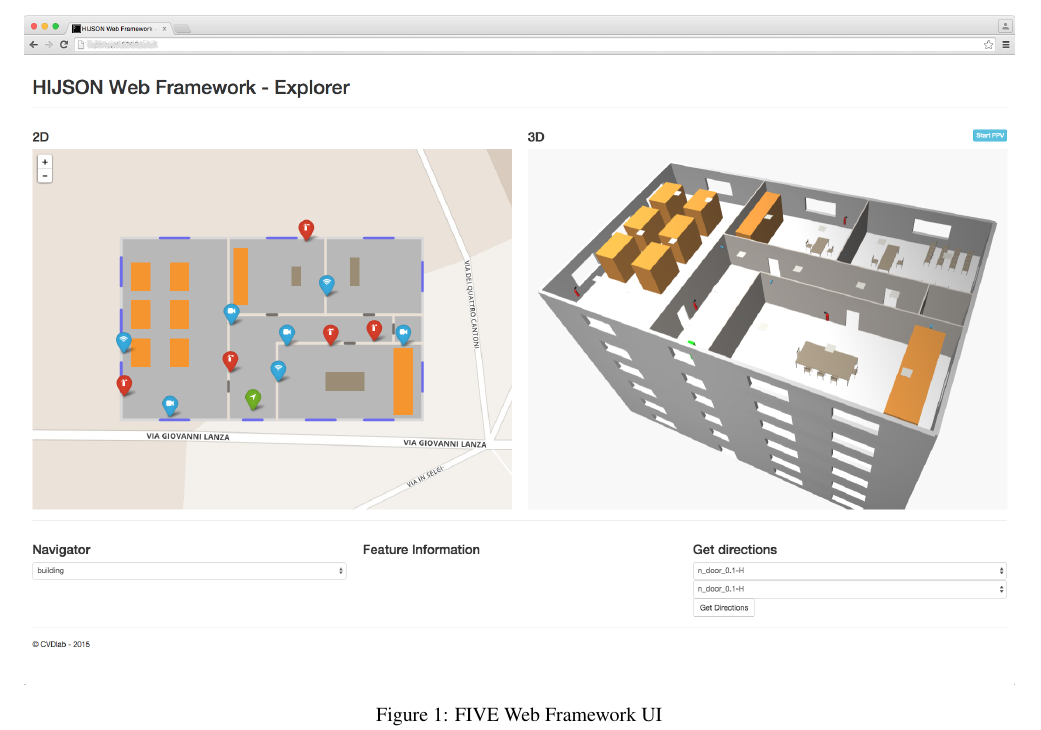
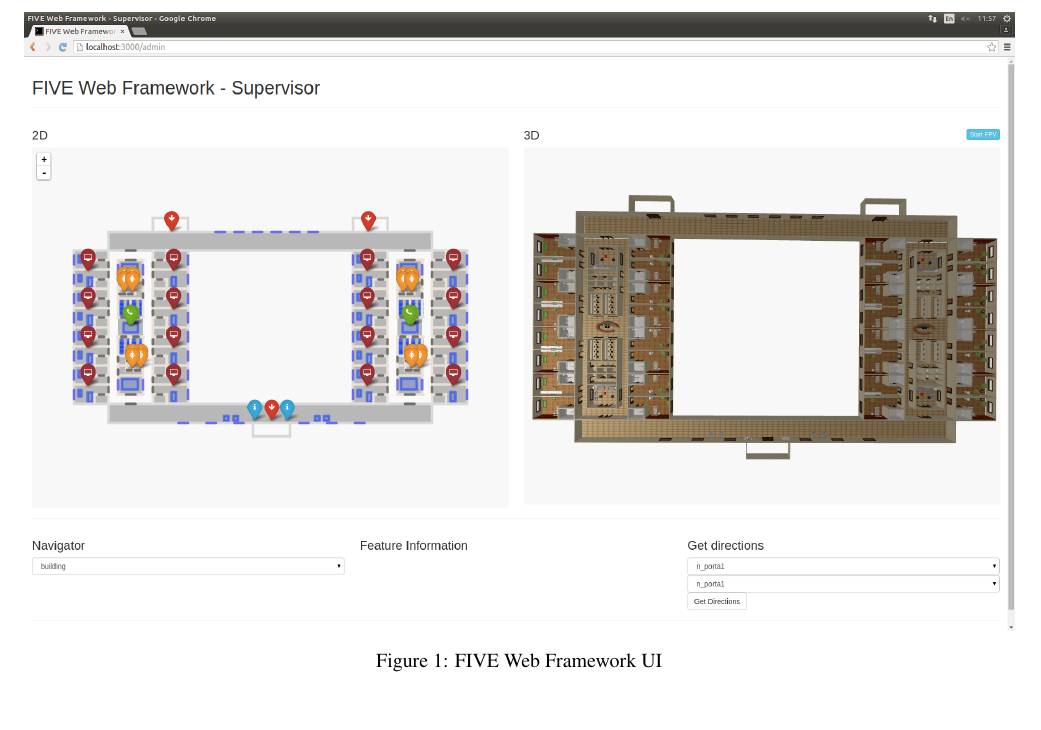
Before and after one commit to cvdlab/iccvm2016, a LaTeX paper (iccvm2016.tex, which reads related-work.tex): part of page 3 of 12, cut so that both start at the same text, the shorter picture padded with empty space. Compiled offline with pdfLaTeX.

Commit message:
added some pictures

```diff
--- a/related-work.tex
+++ b/related-work.tex
@@ -42,7 +42,7 @@
 \begin{figure*}[t!]
 \centering
 % \includegraphics[width=\textwidth]{images/web_framework_1.png}
-\includegraphics[width=\textwidth]{images/web_framework_2.png}
+\includegraphics[width=\textwidth]{images/framework-ui.png}
 \caption{FIVE Web Framework UI}
 \label{fig:web-framework-ui}
 \end{figure*}
```
Also changed, not shown: images/Screenshot from 2015-07-28 12:23:39.png (added), images/Screenshot from 2015-09-04 11:33:32.png (added), images/Screenshot from 2015-09-04 12:00:22.png (added), images/Screenshot from 2015-09-04 12:03:43.png (added), images/Screenshot from 2015-09-04 12:10:13.png (added), images/framework-ui.png (added), 1 other file.
